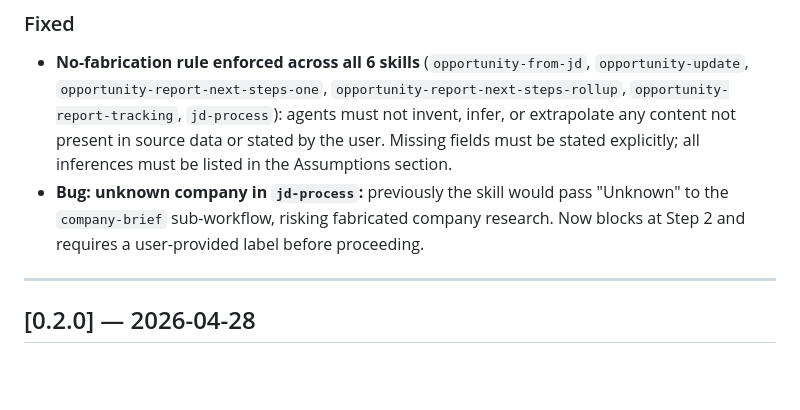
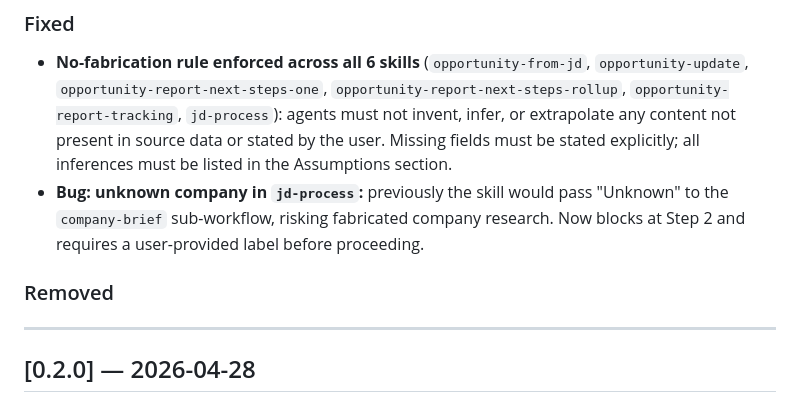
Before and after one commit to ferez96/career-path-2026, a Markdown page: CHANGELOG.md, the part around the change. Rendered like a GitHub page; blank space fills up the shorter version.

Commit message:
docs: restore ### Removed placeholder in [Unreleased]

```diff
--- a/CHANGELOG.md
+++ b/CHANGELOG.md
@@ -28,6 +28,8 @@ When cutting a release: move items from `[Unreleased]` into a new `## [x.y.z] -
 
 - **No-fabrication rule enforced across all 6 skills** (`opportunity-from-jd`, `opportunity-update`, `opportunity-report-next-steps-one`, `opportunity-report-next-steps-rollup`, `opportunity-report-tracking`, `jd-process`): agents must not invent, infer, or extrapolate any content not present in source data or stated by the user. Missing fields must be stated explicitly; all inferences must be listed in the Assumptions section.
 - **Bug: unknown company in `jd-process`:** previously the skill would pass "Unknown" to the `company-brief` sub-workflow, risking fabricated company research. Now blocks at Step 2 and requires a user-provided label before proceeding.
+
+### Removed
 
 ---
 
```
